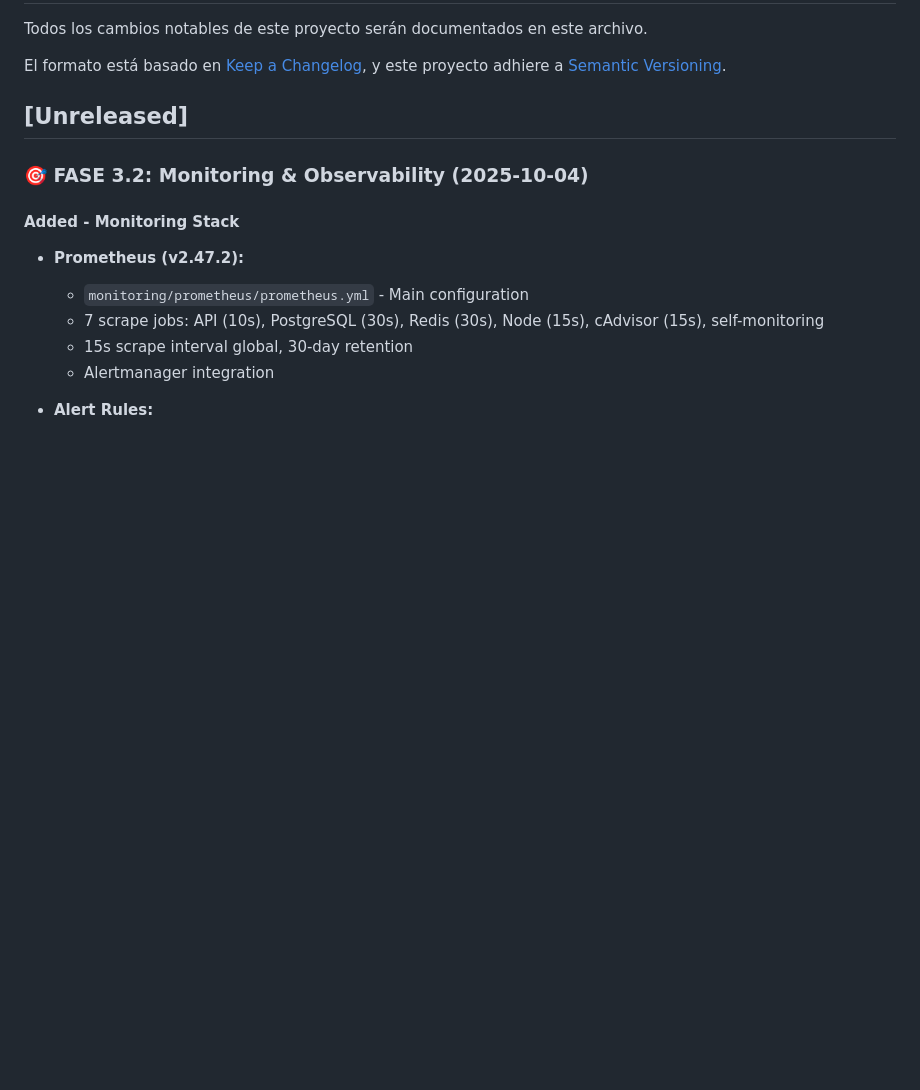
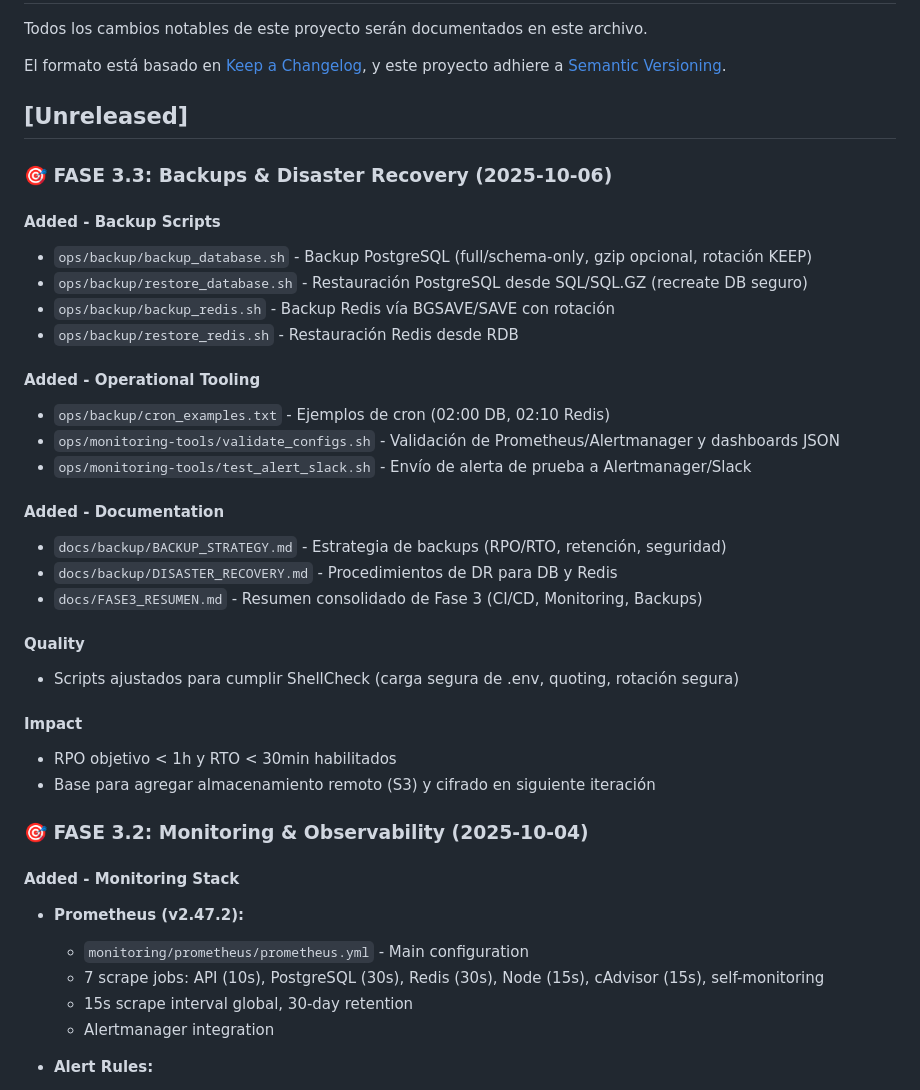
Before and after one commit to eevans-d/SIST_CABANAS_MVP, a Markdown page: CHANGELOG.md, the part around the change. Rendered like a GitHub page; blank space fills up the shorter version.

Commit message:
docs(backups): index entries for backup & DR docs; changelog: add Phase 3.3 entry

```diff
--- a/CHANGELOG.md
+++ b/CHANGELOG.md
@@ -6,6 +6,31 @@ El formato está basado en [Keep a Changelog](https://keepachangelog.com/es/1.0.
 y este proyecto adhiere a [Semantic Versioning](https://semver.org/lang/es/).
 
 ## [Unreleased]
+
+### 🎯 FASE 3.3: Backups & Disaster Recovery (2025-10-06)
+
+#### Added - Backup Scripts
+- `ops/backup/backup_database.sh` - Backup PostgreSQL (full/schema-only, gzip opcional, rotación KEEP)
+- `ops/backup/restore_database.sh` - Restauración PostgreSQL desde SQL/SQL.GZ (recreate DB seguro)
+- `ops/backup/backup_redis.sh` - Backup Redis vía BGSAVE/SAVE con rotación
+- `ops/backup/restore_redis.sh` - Restauración Redis desde RDB
+
+#### Added - Operational Tooling
+- `ops/backup/cron_examples.txt` - Ejemplos de cron (02:00 DB, 02:10 Redis)
+- `ops/monitoring-tools/validate_configs.sh` - Validación de Prometheus/Alertmanager y dashboards JSON
+- `ops/monitoring-tools/test_alert_slack.sh` - Envío de alerta de prueba a Alertmanager/Slack
+
+#### Added - Documentation
+- `docs/backup/BACKUP_STRATEGY.md` - Estrategia de backups (RPO/RTO, retención, seguridad)
+- `docs/backup/DISASTER_RECOVERY.md` - Procedimientos de DR para DB y Redis
+- `docs/FASE3_RESUMEN.md` - Resumen consolidado de Fase 3 (CI/CD, Monitoring, Backups)
+
+#### Quality
+- Scripts ajustados para cumplir ShellCheck (carga segura de .env, quoting, rotación segura)
+
+#### Impact
+- RPO objetivo < 1h y RTO < 30min habilitados
+- Base para agregar almacenamiento remoto (S3) y cifrado en siguiente iteración
 
 ### 🎯 FASE 3.2: Monitoring & Observability (2025-10-04)
 
```
Also changed, not shown: docs/INDEX.md (+2 -0 lines).
